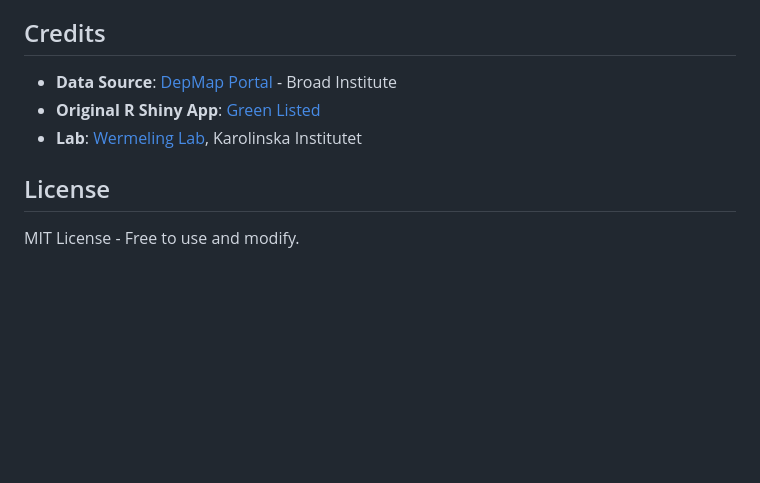
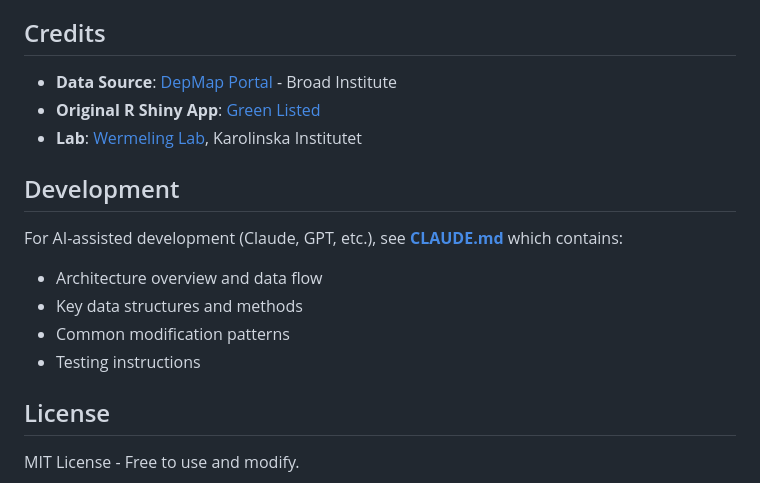
Before and after one commit to fredrikwermeling/correlation-web-app-, a Markdown page: README.md, the part around the change. Drawn GitHub-style; blank space fills up the shorter version.

```diff
--- a/README.md
+++ b/README.md
@@ -128,6 +128,14 @@ Click "Inspect" on any correlation to see detailed scatter plot:
 - **Original R Shiny App**: [Green Listed](https://greenlisted.cmm.se)
 - **Lab**: [Wermeling Lab](https://wermelinglab.com), Karolinska Institutet
 
+## Development
+
+For AI-assisted development (Claude, GPT, etc.), see **[CLAUDE.md](CLAUDE.md)** which contains:
+- Architecture overview and data flow
+- Key data structures and methods
+- Common modification patterns
+- Testing instructions
+
 ## License
 
 MIT License - Free to use and modify.
```
Also changed, not shown: CLAUDE.md (added, +190 -0 lines).
